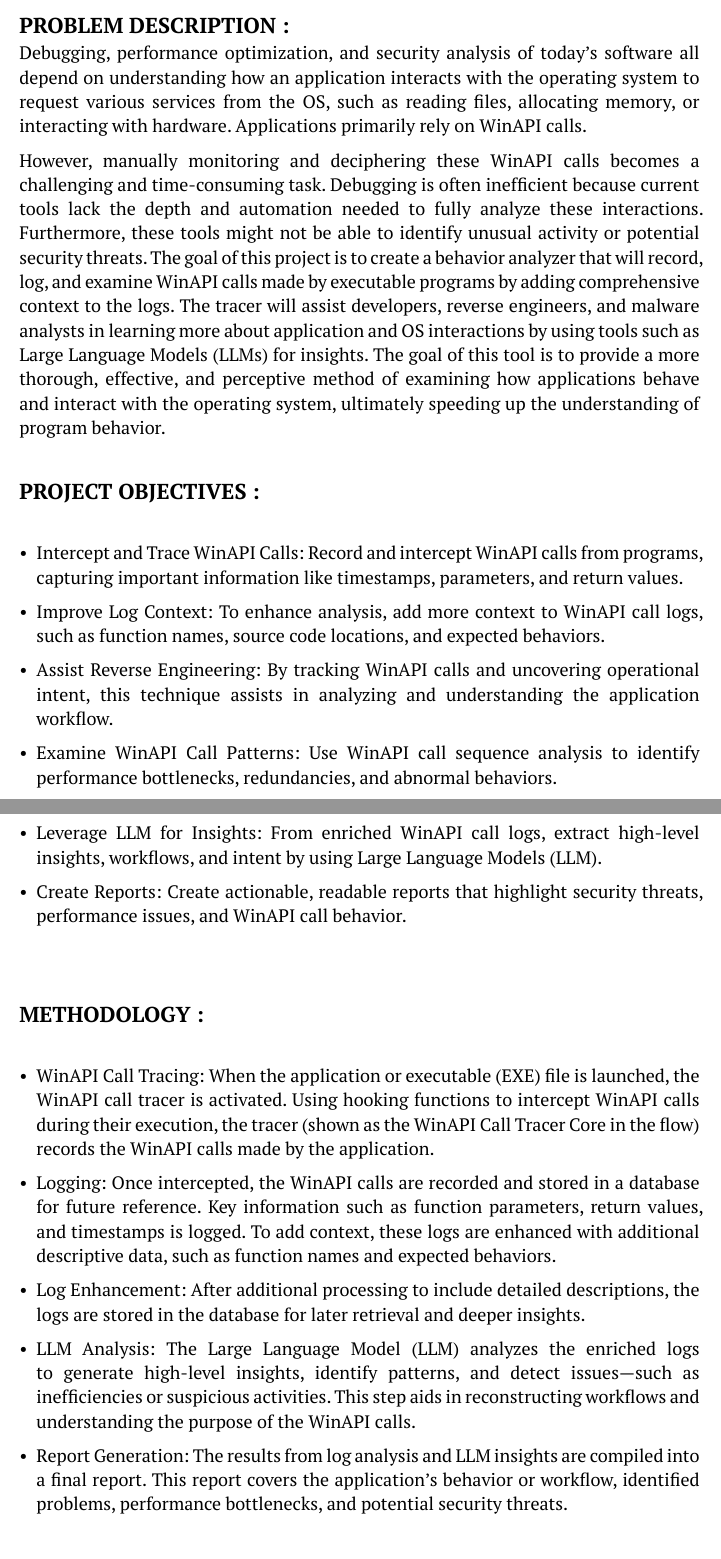
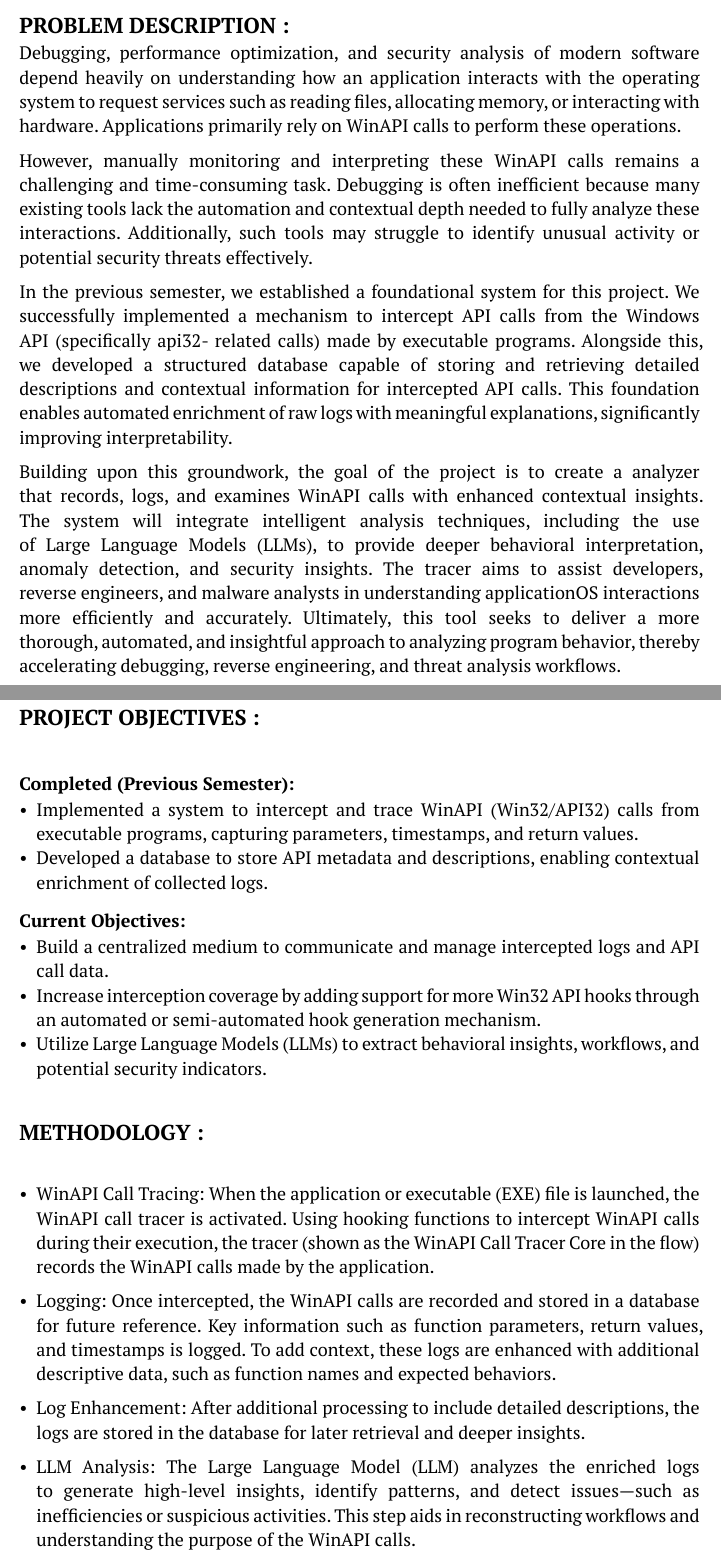
Before and after one commit to cloakwiss/synop, a Typst document (synopsis.typ): two parts of pages 2 and 3 of 5, joined at a grey line, cut so that both start at the same text. Compiled offline with Typst 0.15.

Commit message:
updated version for project 8

```diff
--- a/synopsis.typ
+++ b/synopsis.typ
@@ -116,26 +112,41 @@ Knowing how an application interacts with the operating system is essential in d
 
 \
 == PROBLEM DESCRIPTION :
-Debugging, performance optimization, and security analysis of today's software all depend on understanding how an application interacts with the operating system to request various services from the OS, such as reading files, allocating memory, or interacting with hardware. Applications primarily rely on WinAPI calls.
+Debugging, performance optimization, and security analysis of modern software depend
+heavily on understanding how an application interacts with the operating system to request
+services such as reading files, allocating memory, or interacting with hardware. Applications
+primarily rely on WinAPI calls to perform these operations.
 
-However, manually monitoring and deciphering these WinAPI calls becomes a challenging and time-consuming task. Debugging is often inefficient because current tools lack the depth and automation needed to fully analyze these interactions. Furthermore, these tools might not be able to identify unusual activity or potential security threats. The goal of this project is to create a behavior analyzer that will record, log, and examine WinAPI calls made by executable programs by adding comprehensive context to the logs. The tracer will assist developers, reverse engineers, and malware analysts in learning more about application and OS interactions by using tools such as Large Language Models (LLMs) for insights. The goal of this tool is to provide a more thorough, effective, and perceptive method of examining how applications behave and interact with the operating system, ultimately speeding up the understanding of program behavior.
+However, manually monitoring and interpreting these WinAPI calls remains a challenging
+and time-consuming task. Debugging is often inefficient because many existing tools lack the
+automation and contextual depth needed to fully analyze these interactions. Additionally, such
+tools may struggle to identify unusual activity or potential security threats effectively.
+
+In the previous semester, we established a foundational system for this project. We successfully
+implemented a mechanism to intercept API calls from the Windows API (specifically api32-
+related calls) made by executable programs. Alongside this, we developed a structured
+database capable of storing and retrieving detailed descriptions and contextual information
+for intercepted API calls. This foundation enables automated enrichment of raw logs with
+meaningful explanations, significantly improving interpretability.
+
+Building upon this groundwork, the goal of the project is to create a analyzer that records,
+logs, and examines WinAPI calls with enhanced contextual insights. The system will integrate
+intelligent analysis techniques, including the use of Large Language Models (LLMs), to provide
+deeper behavioral interpretation, anomaly detection, and security insights. The tracer aims
+to assist developers, reverse engineers, and malware analysts in understanding applicationOS interactions more efficiently and accurately. Ultimately, this tool seeks to deliver a
+more thorough, automated, and insightful approach to analyzing program behavior, thereby
+accelerating debugging, reverse engineering, and threat analysis workflows.
 \ \
 == PROJECT OBJECTIVES :
 \
-- Intercept and Trace WinAPI Calls: Record and intercept WinAPI calls from programs, capturing important information like timestamps, parameters, and return values.
+==== Completed (Previous Semester):
+- Implemented a system to intercept and trace WinAPI (Win32/API32) calls from executable programs, capturing parameters, timestamps, and return values.
+- Developed a database to store API metadata and descriptions, enabling contextual enrichment of collected logs.
 
-- Improve Log Context: To enhance analysis, add more context to WinAPI call logs, such as function names, source code locations, and expected behaviors.
-
-// - Support Debugging and Profiling: Help developers identify and address issues related to faulty or inefficient WinAPI calls, thereby improving system performance.
-
-- Assist Reverse Engineering: By tracking WinAPI calls and uncovering operational intent, this technique assists in analyzing and understanding the application workflow.
-
-- Examine WinAPI Call Patterns: Use WinAPI call sequence analysis to identify performance bottlenecks, redundancies, and abnormal behaviors.
-
-- Leverage LLM for Insights: From enriched WinAPI call logs, extract high-level insights, workflows, and intent by using Large Language Models (LLM).
-
-- Create Reports: Create actionable, readable reports that highlight security threats, performance issues, and WinAPI call behavior.
-\ \
+==== Current Objectives:
+- Build a centralized medium to communicate and manage intercepted logs and API call data.
+- Increase interception coverage by adding support for more Win32 API hooks through an automated or semi-automated hook generation mechanism.
+- Utilize Large Language Models (LLMs) to extract behavioral insights, workflows, and potential security indicators.\ \
 == METHODOLOGY :
 \
 - WinAPI Call Tracing: When the application or executable (EXE) file is launched, the WinAPI call tracer is activated. Using hooking functions to intercept WinAPI calls during their execution, the tracer (shown as the WinAPI Call Tracer Core in the flow) records the WinAPI calls made by the application.
@@ -146,7 +157,7 @@ However, manually monitoring and deciphering these WinAPI calls becomes a challe
 
 - LLM Analysis: The Large Language Model (LLM) analyzes the enriched logs to generate high-level insights, identify patterns, and detect issues—such as inefficiencies or suspicious activities. This step aids in reconstructing workflows and understanding the purpose of the WinAPI calls.
 
-- Report Generation: The results from log analysis and LLM insights are compiled into a final report. This report covers the application's behavior or workflow, identified problems, performance bottlenecks, and potential security threats.
+//- Report Generation: The results from log analysis and LLM insights are compiled into a final report. This report covers the application's behavior or workflow, identified problems, performance bottlenecks, and potential security threats.
 
 #figure(
   image("flow_chart.png", height: 60%),
```
Also changed, not shown: synopsis.typ (49 more changed lines). Lines whose indentation alone changed are shown as unchanged.
